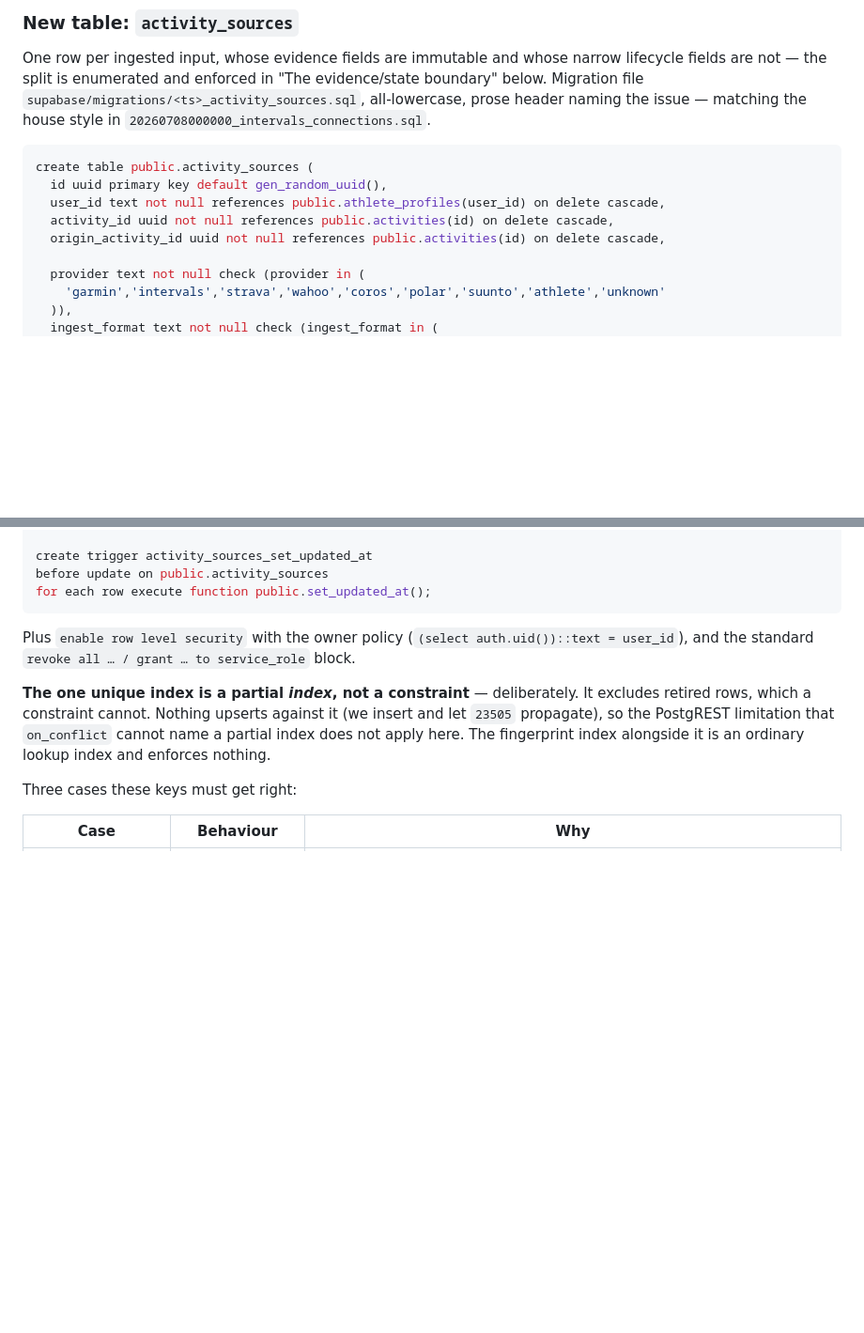
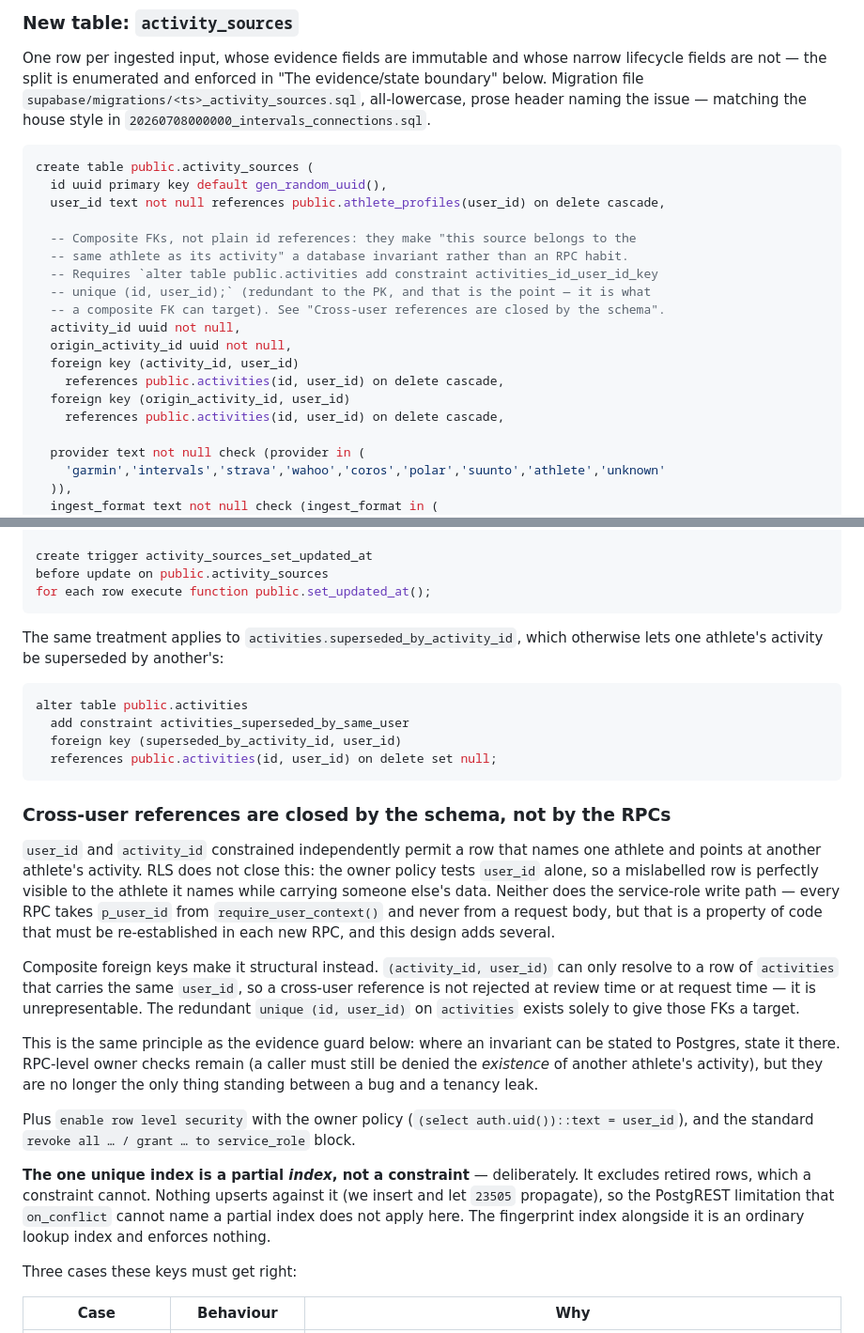
Before and after one commit to zew1me/fitness-coach-agent, a Markdown page: docs/ACTIVITY_MATERIALIZATION_DESIGN.md, 2 parts joined by grey strips. Shown at 94% size. Rendered like a GitHub page; blank space fills up the shorter version.

Commit message:
docs(dedup): close cross-user references in the schema
user_id and activity_id were constrained independently, so a source row
could name one athlete and point at another athlete's activity. RLS does
not catch it — the owner policy tests user_id alone, so a mislabelled row
is fully visible to the athlete it names while carrying someone else's
data. The service-role RPCs do take p_user_id from require_user_context,
but that is a property of code this design adds several new instances of.

Composite FKs on (activity_id, user_id) and (origin_activity_id, user_id),
targeting a redundant unique (id, user_id) on activities, make a
cross-user reference unrepresentable rather than merely rejected. Same
treatment for activities.superseded_by_activity_id.

Same principle as the evidence guard: where an invariant can be stated to
Postgres, state it there.

Co-Authored-By: Claude Opus 5 <noreply@anthropic.com>
Claude-Session: https://claude.ai/code/session_01U617oeP4BxVuufVCxmERjL

````diff
--- a/docs/ACTIVITY_MATERIALIZATION_DESIGN.md
+++ b/docs/ACTIVITY_MATERIALIZATION_DESIGN.md
@@ -152,8 +152,18 @@ the issue — matching the house style in `20260708000000_intervals_connections.
 create table public.activity_sources (
   id uuid primary key default gen_random_uuid(),
   user_id text not null references public.athlete_profiles(user_id) on delete cascade,
-  activity_id uuid not null references public.activities(id) on delete cascade,
-  origin_activity_id uuid not null references public.activities(id) on delete cascade,
+
+  -- Composite FKs, not plain id references: they make "this source belongs to the
+  -- same athlete as its activity" a database invariant rather than an RPC habit.
+  -- Requires `alter table public.activities add constraint activities_id_user_id_key
+  -- unique (id, user_id);` (redundant to the PK, and that is the point — it is what
+  -- a composite FK can target). See "Cross-user references are closed by the schema".
+  activity_id uuid not null,
+  origin_activity_id uuid not null,
+  foreign key (activity_id, user_id)
+    references public.activities(id, user_id) on delete cascade,
+  foreign key (origin_activity_id, user_id)
+    references public.activities(id, user_id) on delete cascade,
 
   provider text not null check (provider in (
     'garmin','intervals','strava','wahoo','coros','polar','suunto','athlete','unknown'
@@ -195,6 +205,37 @@ create trigger activity_sources_set_updated_at
 before update on public.activity_sources
 for each row execute function public.set_updated_at();
 ```
+
+The same treatment applies to `activities.superseded_by_activity_id`, which otherwise
+lets one athlete's activity be superseded by another's:
+
+```sql
+alter table public.activities
+  add constraint activities_superseded_by_same_user
+  foreign key (superseded_by_activity_id, user_id)
+  references public.activities(id, user_id) on delete set null;
+```
+
+### Cross-user references are closed by the schema, not by the RPCs
+
+`user_id` and `activity_id` constrained independently permit a row that names one
+athlete and points at another athlete's activity. RLS does not close this: the owner
+policy tests `user_id` alone, so a mislabelled row is perfectly visible to the athlete
+it names while carrying someone else's data. Neither does the service-role write path
+— every RPC takes `p_user_id` from `require_user_context()` and never from a request
+body, but that is a property of code that must be re-established in each new RPC, and
+this design adds several.
+
+Composite foreign keys make it structural instead. `(activity_id, user_id)` can only
+resolve to a row of `activities` that carries the same `user_id`, so a cross-user
+reference is not rejected at review time or at request time — it is unrepresentable.
+The redundant `unique (id, user_id)` on `activities` exists solely to give those FKs a
+target.
+
+This is the same principle as the evidence guard below: where an invariant can be
+stated to Postgres, state it there. RPC-level owner checks remain (a caller must still
+be denied the _existence_ of another athlete's activity), but they are no longer the
+only thing standing between a bug and a tenancy leak.
 
 Plus `enable row level security` with the owner policy
 (`(select auth.uid())::text = user_id`), and the standard
````
